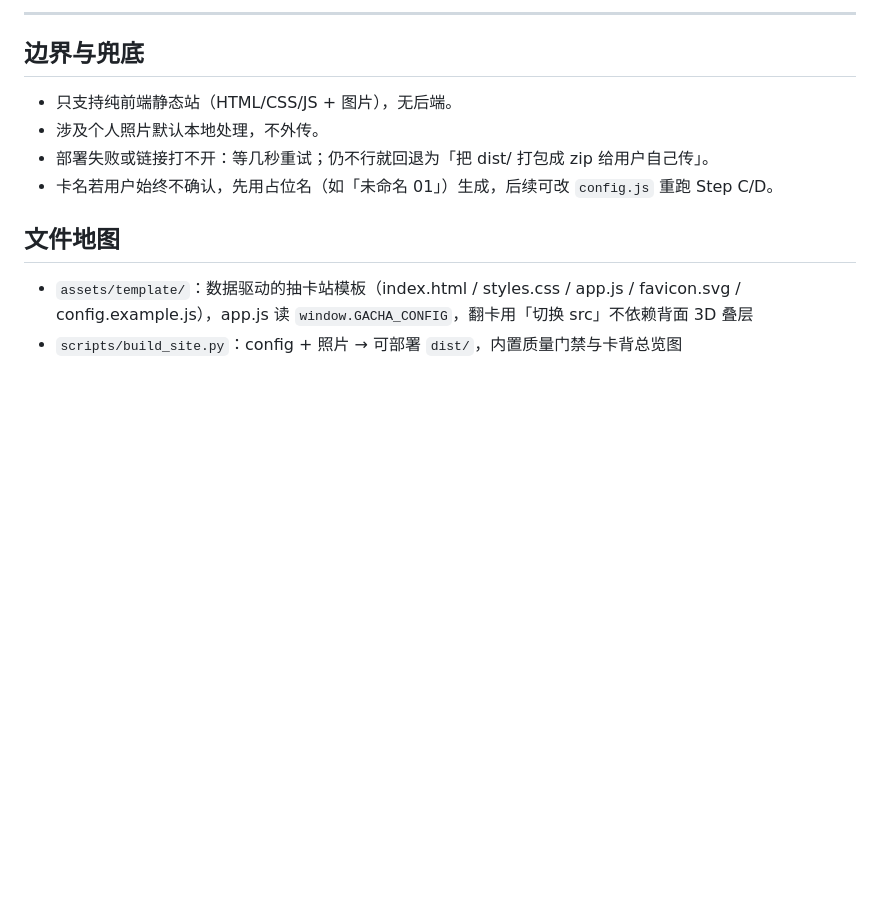
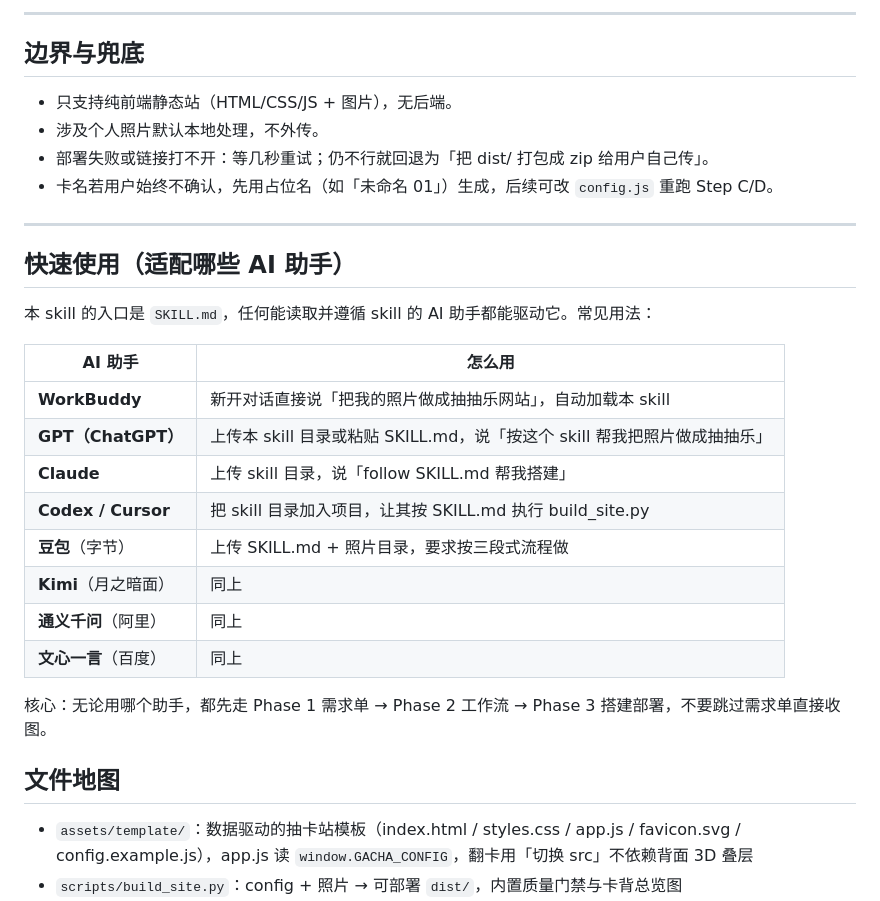
Before and after one commit to sophialin0530/chouchoule, a Markdown page: SKILL.md, the part around the change. GitHub-like rendering; blank space fills up the shorter version.

Commit message:
docs: 重写 README 为种草版 + SKILL 增加主流 agent 适配说明（实际落盘推送）

```diff
--- a/SKILL.md
+++ b/SKILL.md
@@ -135,6 +135,25 @@ python scripts/build_site.py --config config.json --orientation <portrait|landsc
 - 部署失败或链接打不开：等几秒重试；仍不行就回退为「把 dist/ 打包成 zip 给用户自己传」。
 - 卡名若用户始终不确认，先用占位名（如「未命名 01」）生成，后续可改 `config.js` 重跑 Step C/D。
 
+---
+
+## 快速使用（适配哪些 AI 助手）
+
+本 skill 的入口是 `SKILL.md`，任何能读取并遵循 skill 的 AI 助手都能驱动它。常见用法：
+
+| AI 助手 | 怎么用 |
+|---|---|
+| **WorkBuddy** | 新开对话直接说「把我的照片做成抽抽乐网站」，自动加载本 skill |
+| **GPT（ChatGPT）** | 上传本 skill 目录或粘贴 SKILL.md，说「按这个 skill 帮我把照片做成抽抽乐」 |
+| **Claude** | 上传 skill 目录，说「follow SKILL.md 帮我搭建」 |
+| **Codex / Cursor** | 把 skill 目录加入项目，让其按 SKILL.md 执行 build_site.py |
+| **豆包**（字节） | 上传 SKILL.md + 照片目录，要求按三段式流程做 |
+| **Kimi**（月之暗面） | 同上 |
+| **通义千问**（阿里） | 同上 |
+| **文心一言**（百度） | 同上 |
+
+核心：无论用哪个助手，都先走 Phase 1 需求单 → Phase 2 工作流 → Phase 3 搭建部署，不要跳过需求单直接收图。
+
 ## 文件地图
 - `assets/template/`：数据驱动的抽卡站模板（index.html / styles.css / app.js / favicon.svg / config.example.js），app.js 读 `window.GACHA_CONFIG`，翻卡用「切换 src」不依赖背面 3D 叠层
 - `scripts/build_site.py`：config + 照片 → 可部署 `dist/`，内置质量门禁与卡背总览图
```
